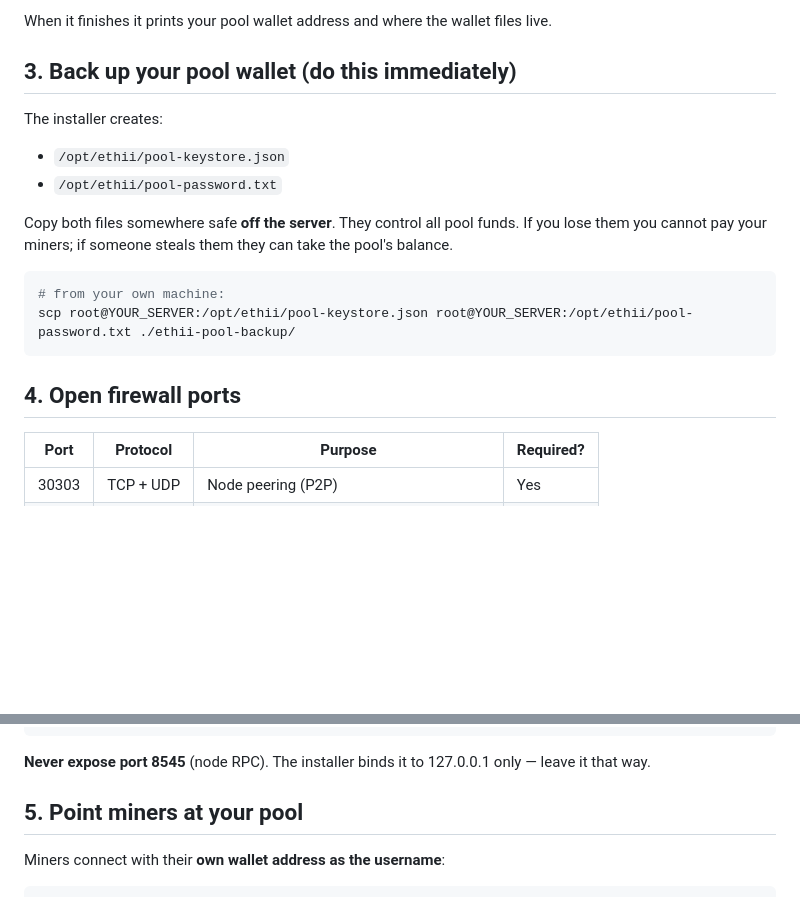
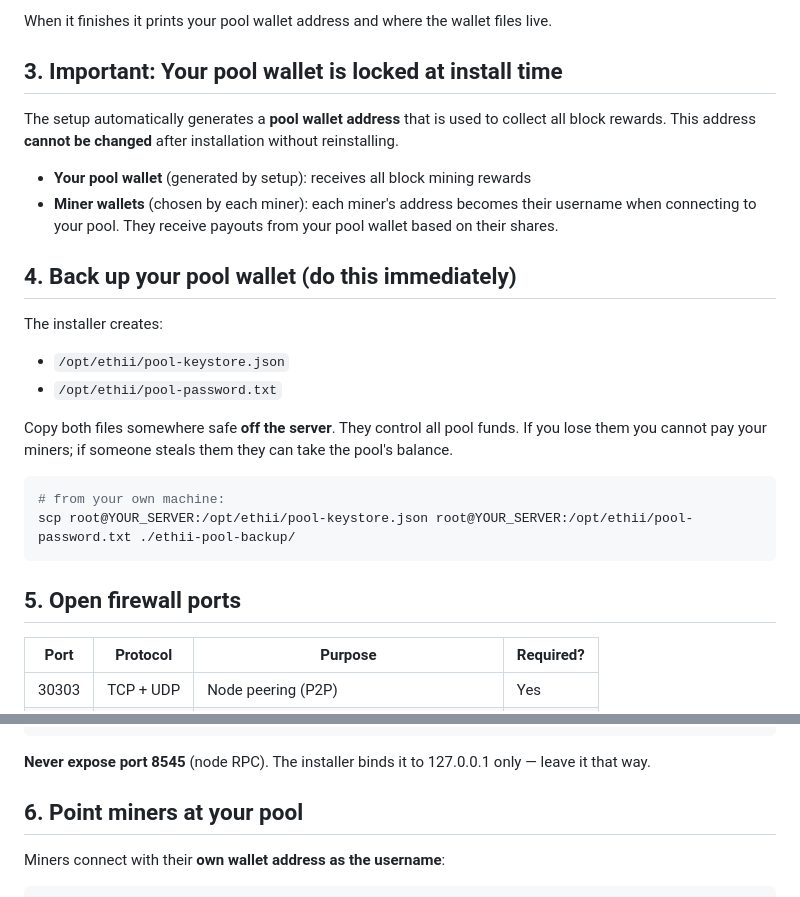
Before and after one commit to OBitsPlease/ETH-II-Node-V2, a Markdown page: POOL-OPERATORS.md, 2 parts joined by grey strips. Drawn GitHub-style; blank space fills up the shorter version.

Commit message:
docs: clarify that pool wallet is locked at install time
Add explicit section explaining that the pool wallet address is
generated automatically and cannot be changed. Clearly separate pool
wallet (locked) from miner wallets (chosen by miners). Reduces confusion
about address configuration.

````diff
--- a/POOL-OPERATORS.md
+++ b/POOL-OPERATORS.md
@@ -49,7 +49,14 @@ The installer:
 When it finishes it prints your pool wallet address and where the wallet
 files live.
 
-## 3. Back up your pool wallet (do this immediately)
+## 3. Important: Your pool wallet is locked at install time
+
+The setup automatically generates a **pool wallet address** that is used to collect all block rewards. This address **cannot be changed** after installation without reinstalling.
+
+- **Your pool wallet** (generated by setup): receives all block mining rewards
+- **Miner wallets** (chosen by each miner): each miner's address becomes their username when connecting to your pool. They receive payouts from your pool wallet based on their shares.
+
+## 4. Back up your pool wallet (do this immediately)
 
 The installer creates:
 
@@ -65,7 +72,7 @@ they can take the pool's balance.
 scp root@YOUR_SERVER:/opt/ethii/pool-keystore.json root@YOUR_SERVER:/opt/ethii/pool-password.txt ./ethii-pool-backup/
 ```
 
-## 4. Open firewall ports
+## 5. Open firewall ports
 
 | Port | Protocol | Purpose | Required? |
 |---|---|---|---|
@@ -86,7 +93,7 @@ ufw allow 8082/tcp
 **Never expose port 8545** (node RPC). The installer binds it to
 127.0.0.1 only — leave it that way.
 
-## 5. Point miners at your pool
+## 6. Point miners at your pool
 
 Miners connect with their **own wallet address as the username**:
 
````
